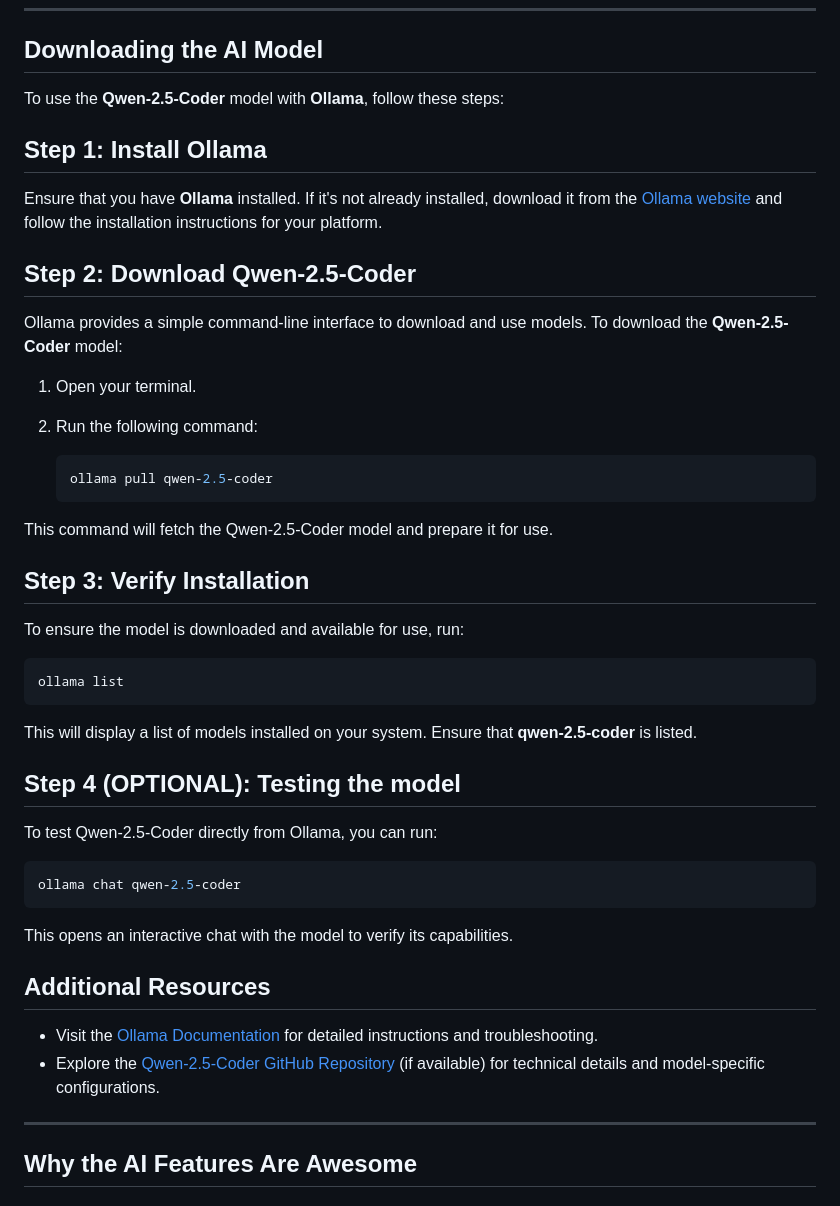
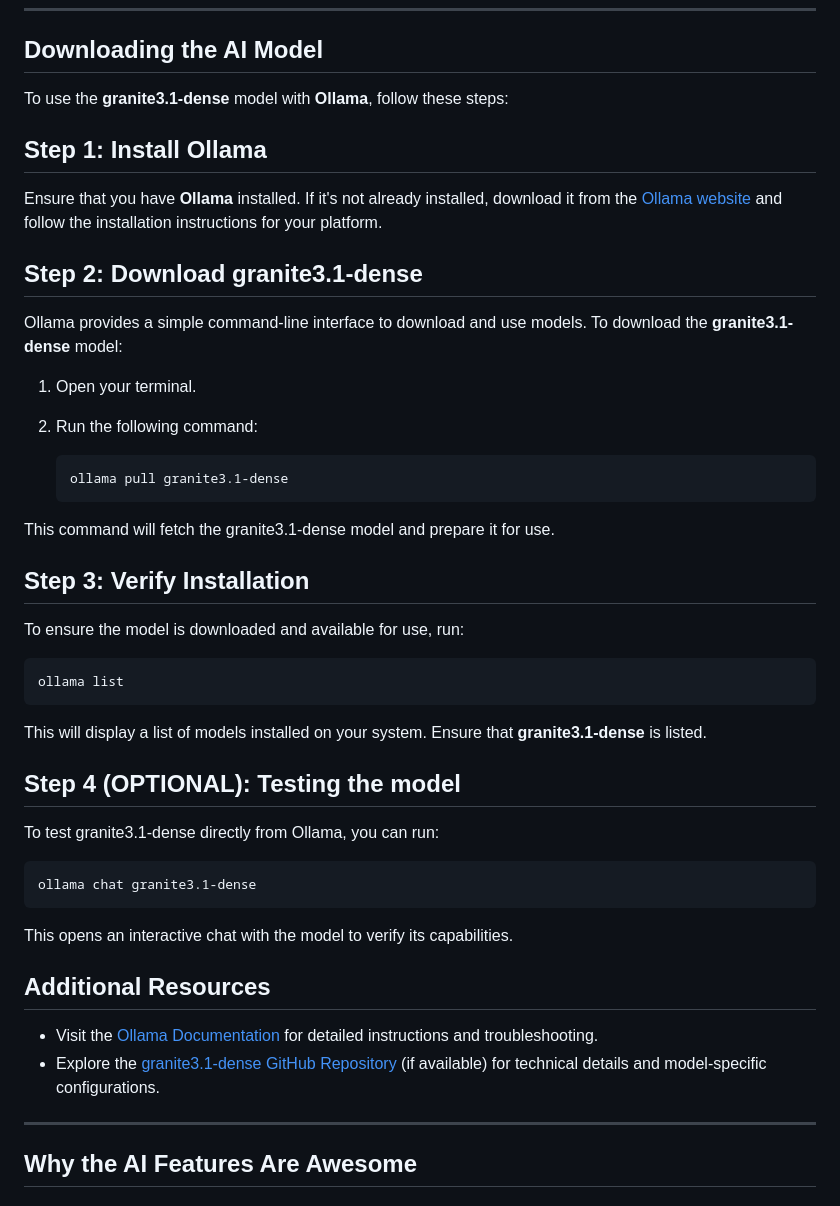
Before and after one commit to Nissyyy04/NVR-Editor, a Markdown page: README.md, the part around the change. Drawn GitHub-style.

````diff
--- a/README.md
+++ b/README.md
@@ -19,39 +19,39 @@ This tools AST merging functionality is a python implementation of the AST mergi
 ---
 
 ## Downloading the AI Model
-To use the **Qwen-2.5-Coder** model with **Ollama**, follow these steps:
+To use the **granite3.1-dense** model with **Ollama**, follow these steps:
 
 ## Step 1: Install Ollama
 Ensure that you have **Ollama** installed. If it's not already installed, download it from the [Ollama website](https://ollama.ai) and follow the installation instructions for your platform.
 
-## Step 2: Download Qwen-2.5-Coder
-Ollama provides a simple command-line interface to download and use models. To download the **Qwen-2.5-Coder** model:
+## Step 2: Download granite3.1-dense
+Ollama provides a simple command-line interface to download and use models. To download the **granite3.1-dense** model:
 1. Open your terminal.
 2. Run the following command:
 
    ```bash
-   ollama pull qwen-2.5-coder
+   ollama pull granite3.1-dense
    ```
 
-This command will fetch the Qwen-2.5-Coder model and prepare it for use.
+This command will fetch the granite3.1-dense model and prepare it for use.
 ## Step 3: Verify Installation
 To ensure the model is downloaded and available for use, run:
 ```bash
 ollama list
 ```
-This will display a list of models installed on your system. Ensure that **qwen-2.5-coder** is listed.
+This will display a list of models installed on your system. Ensure that **granite3.1-dense** is listed.
 
 ## Step 4 (OPTIONAL): Testing the model
-To test Qwen-2.5-Coder directly from Ollama, you can run:
+To test granite3.1-dense directly from Ollama, you can run:
 ```bash
-ollama chat qwen-2.5-coder
+ollama chat granite3.1-dense
 ```
 
 This opens an interactive chat with the model to verify its capabilities.
 
 ## Additional Resources
 - Visit the [Ollama Documentation](https://ollama.ai/docs) for detailed instructions and troubleshooting.
-- Explore the [Qwen-2.5-Coder GitHub Repository](https://github.com/openai/qwen-2.5-coder) (if available) for technical details and model-specific configurations.
+- Explore the [granite3.1-dense GitHub Repository](https://github.com/openai/granite3.1-dense) (if available) for technical details and model-specific configurations.
 ---
 
 
````
